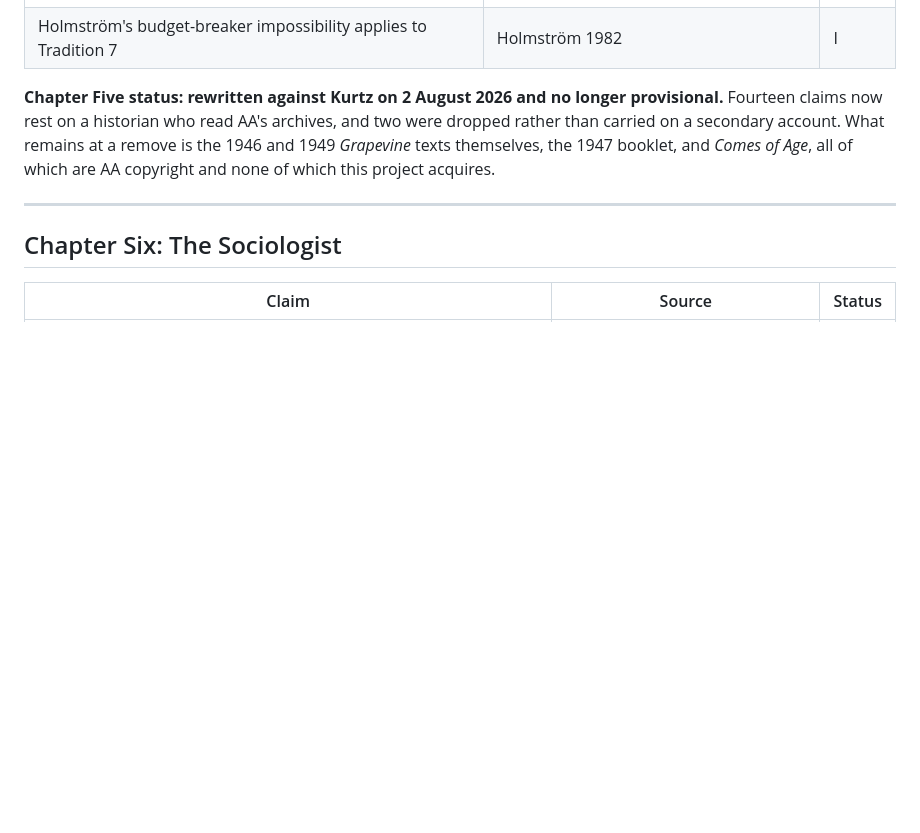
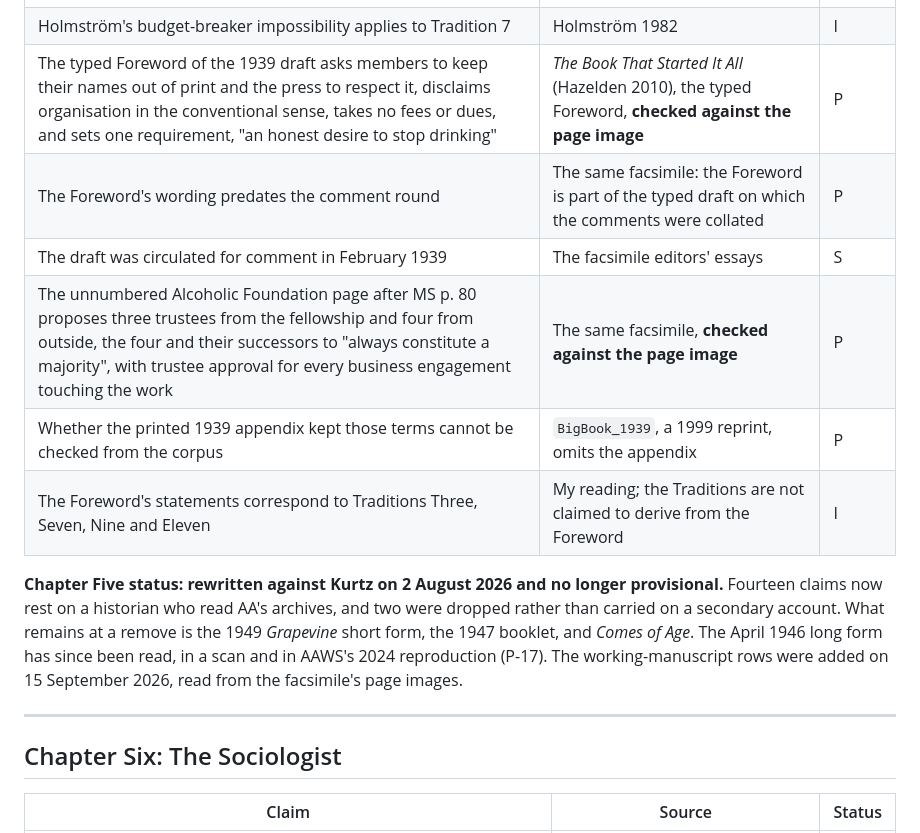
Before and after one commit to cmelhauser/nobody-in-charge, a Markdown page: research/part1-claim-register.md, the part around the change. Drawn GitHub-style; blank space fills up the shorter version.

Commit message:
Chapter 5: the 1939 Foreword and the Foundation page
The Foreword typed into the February 1939 draft already asks for
anonymity before the press, disclaims organisation in the conventional
sense, takes no fees or dues, and sets one requirement, 'an honest
desire to stop drinking'. The chapter names the corresponding
Traditions (Three, Seven, Nine, Eleven) without claiming they came from
the Foreword, and sets beside it the same draft's Foundation page, a
trust whose outside trustees 'always constitute a majority'. Both were
checked against the facsimile's page images. Claim-register rows added;
the register's stale 'none of which this project acquires' corrected.

Co-Authored-By: Claude Opus 5 <noreply@anthropic.com>

```diff
--- a/research/part1-claim-register.md
+++ b/research/part1-claim-register.md
@@ -208,12 +208,19 @@ which of two incompatible memories of the fifty thousand dollars is right.
 | ~~Adopted at the first international convention, 1950~~ | **Dropped 2 Aug 2026.** Kurtz gives June 1950 and does not connect the adoption to the Cleveland convention | - |
 | Traditions were compiled from failure reports rather than designed | Kurtz 1991 and Wilson's own opening sentence; previously my reading | S |
 | Holmström's budget-breaker impossibility applies to Tradition 7 | Holmström 1982 | I |
+| The typed Foreword of the 1939 draft asks members to keep their names out of print and the press to respect it, disclaims organisation in the conventional sense, takes no fees or dues, and sets one requirement, "an honest desire to stop drinking" | *The Book That Started It All* (Hazelden 2010), the typed Foreword, **checked against the page image** | P |
+| The Foreword's wording predates the comment round | The same facsimile: the Foreword is part of the typed draft on which the comments were collated | P |
+| The draft was circulated for comment in February 1939 | The facsimile editors' essays | S |
+| The unnumbered Alcoholic Foundation page after MS p. 80 proposes three trustees from the fellowship and four from outside, the four and their successors to "always constitute a majority", with trustee approval for every business engagement touching the work | The same facsimile, **checked against the page image** | P |
+| Whether the printed 1939 appendix kept those terms cannot be checked from the corpus | `BigBook_1939`, a 1999 reprint, omits the appendix | P |
+| The Foreword's statements correspond to Traditions Three, Seven, Nine and Eleven | My reading; the Traditions are not claimed to derive from the Foreword | I |
 
 **Chapter Five status: rewritten against Kurtz on 2 August 2026 and no longer
 provisional.** Fourteen claims now rest on a historian who read AA's archives, and two
 were dropped rather than carried on a secondary account. What remains at a remove is the
-1946 and 1949 *Grapevine* texts themselves, the 1947 booklet, and *Comes of Age*, all of
-which are AA copyright and none of which this project acquires.
+1949 *Grapevine* short form, the 1947 booklet, and *Comes of Age*. The April 1946 long form has
+since been read, in a scan and in AAWS's 2024 reproduction (P-17). The working-manuscript rows
+were added on 15 September 2026, read from the facsimile's page images.
 
 ---
 
```
Also changed, not shown: manuscript/ch05-twelve-points.md (+10 -0 lines).
